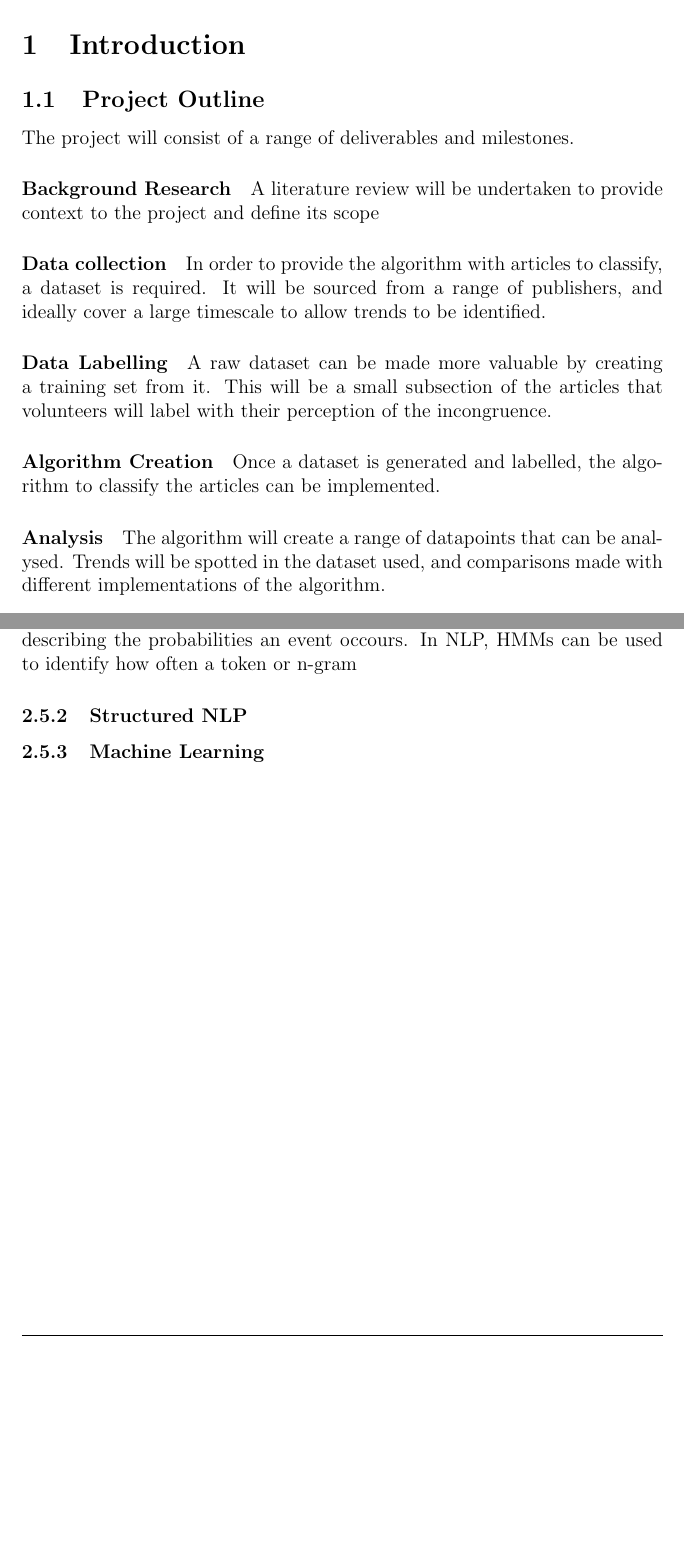
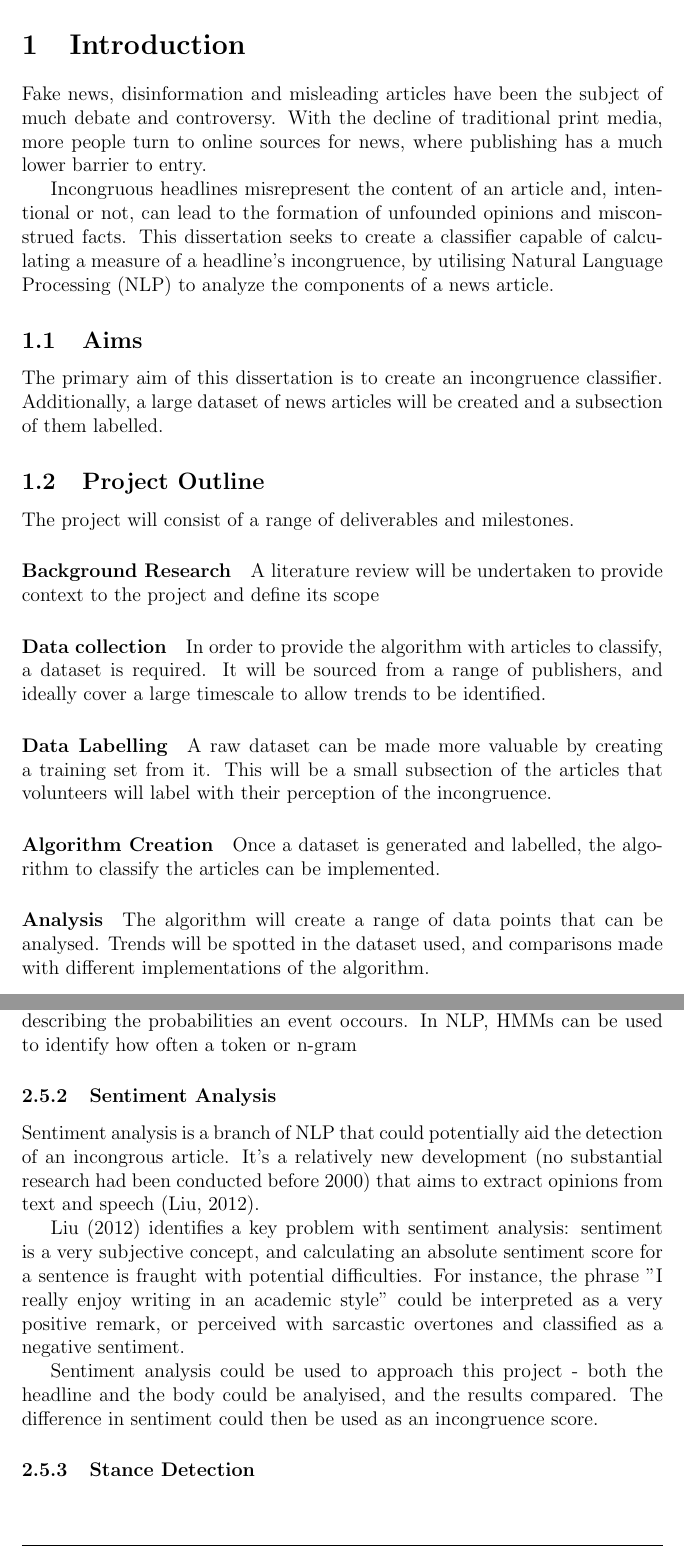
Before and after one commit to jacobbarrow/honours, a LaTeX thesis (dissertation/Dissertation.tex, which reads dissertation/Dissertation-Introduction.tex, dissertation/Dissertation-LitReview.tex): two parts of pages 9 and 15 of 26 before the commit and two parts of pages 10 and 16 of 27 after it, joined at a grey line, cut so that both start at the same text, the shorter picture padded with empty space. Compiled offline with pdfLaTeX.

Commit message:
diss update

```diff
--- a/dissertation/Dissertation-Introduction.tex
+++ b/dissertation/Dissertation-Introduction.tex
@@ -1,4 +1,11 @@
 \section{Introduction}
+Fake news, disinformation and misleading articles have been the subject of much debate and controversy. With the decline of traditional print media, more people turn to online sources for news, where publishing has a much lower barrier to entry.
+
+Incongruous headlines misrepresent the content of an article and, intentional or not, can lead to the formation of unfounded opinions and misconstrued facts. This dissertation seeks to create a classifier capable of calculating a measure of a headline's incongruence, by utilising Natural Language Processing (NLP) to analyze the components of a news article.
+
+\subsection{Aims}
+The primary aim of this dissertation is to create an incongruence classifier. Additionally, a large dataset of news articles will be created and a subsection of them labelled.
+
 
 \subsection{Project Outline}
 The project will consist of a range of deliverables and milestones.
@@ -16,7 +23,4 @@ A raw dataset can be made more valuable by creating a training set from it. This
 Once a dataset is generated and labelled, the algorithm to classify the articles can be implemented.
 
 \paragraph{Analysis}
-The algorithm will create a range of datapoints that can be analysed. Trends will be spotted in the dataset used, and comparisons made with different implementations of the algorithm.
-
-\paragraph{Discussion}
-...
+The algorithm will create a range of data points that can be analysed. Trends will be spotted in the dataset used, and comparisons made with different implementations of the algorithm.
--- a/dissertation/Dissertation-LitReview.tex
+++ b/dissertation/Dissertation-LitReview.tex
@@ -106,6 +108,12 @@ An n-gram is a subsection of a tokenised sentence, where \texttt{n} represents t
 
 \paragraph{Hidden Markov Models} A Hidden Markov Model (HMM) is a system with hidden states. The system is comprised of a Markov chain, a model describing the probabilities an event occours. In NLP, HMMs can be used to identify how often a token or n-gram
 
-\subsubsection{Structured NLP}
 
-\subsubsection{Machine Learning}
+\subsubsection{Sentiment Analysis}
+Sentiment analysis is a branch of NLP that could potentially aid the detection of an incongrous article. It's a relatively new development (no substantial research had been conducted before 2000) that aims to extract opinions from text and speech \cite{liu2012}.
+
+\citeA{liu2012} identifies a key problem with sentiment analysis: sentiment is a very subjective concept, and calculating an absolute sentiment score for a sentence is fraught with potential difficulties. For instance, the phrase "I really enjoy writing in an academic style" could be interpreted as a very positive remark, or perceived with sarcastic overtones and classified as a negative sentiment.
+
+Sentiment analysis could be used to approach this project - both the headline and the body could be analyised, and the results compared. The difference in sentiment could then be used as an incongruence score.
+
+\subsubsection{Stance Detection}
```
Also changed, not shown: dissertation/bibliography.bib (+22 -0 lines), dissertation/Dissertation.pdf, dissertation/Dissertation-LitReview.tex (2 more changed lines).
